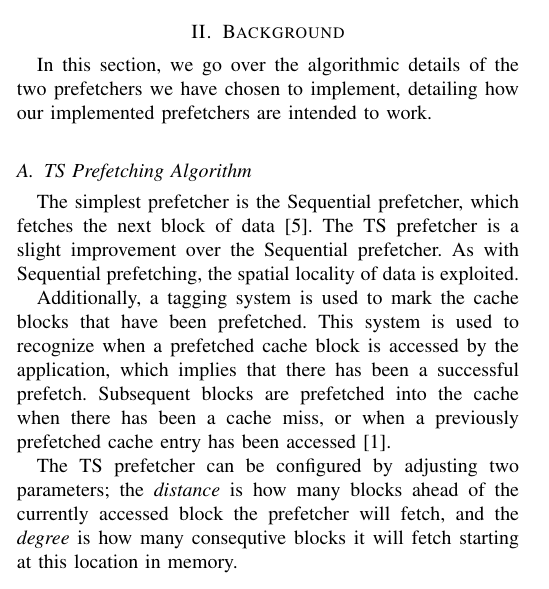
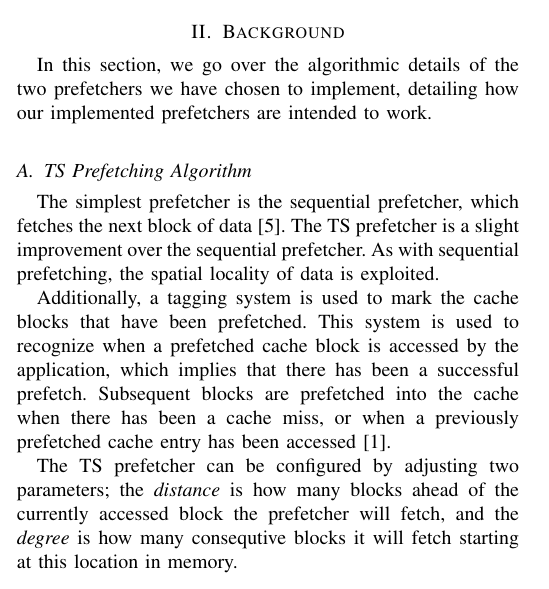
Before and after one commit to x10an14/tdt4260Group, a LaTeX paper (report/report.tex, which reads report/background.tex): part of one column of page 1 of 4, cut so that both start at the same text. Compiled offline with pdfLaTeX.

Commit message:
Fix lower case instead of Sequential

```diff
--- a/report/background.tex
+++ b/report/background.tex
@@ -6,9 +6,9 @@ to work.
 
 \subsection{TS Prefetching Algorithm}
 
-The simplest prefetcher is the Sequential prefetcher, which fetches the next
+The simplest prefetcher is the sequential prefetcher, which fetches the next
 block of data~\cite{seq}. The TS prefetcher is a slight improvement over the
-Sequential prefetcher. As with Sequential prefetching, the spatial locality of
+sequential prefetcher. As with sequential prefetching, the spatial locality of
 data is exploited.
 
 Additionally, a tagging system is used to mark the cache blocks that have been
```
